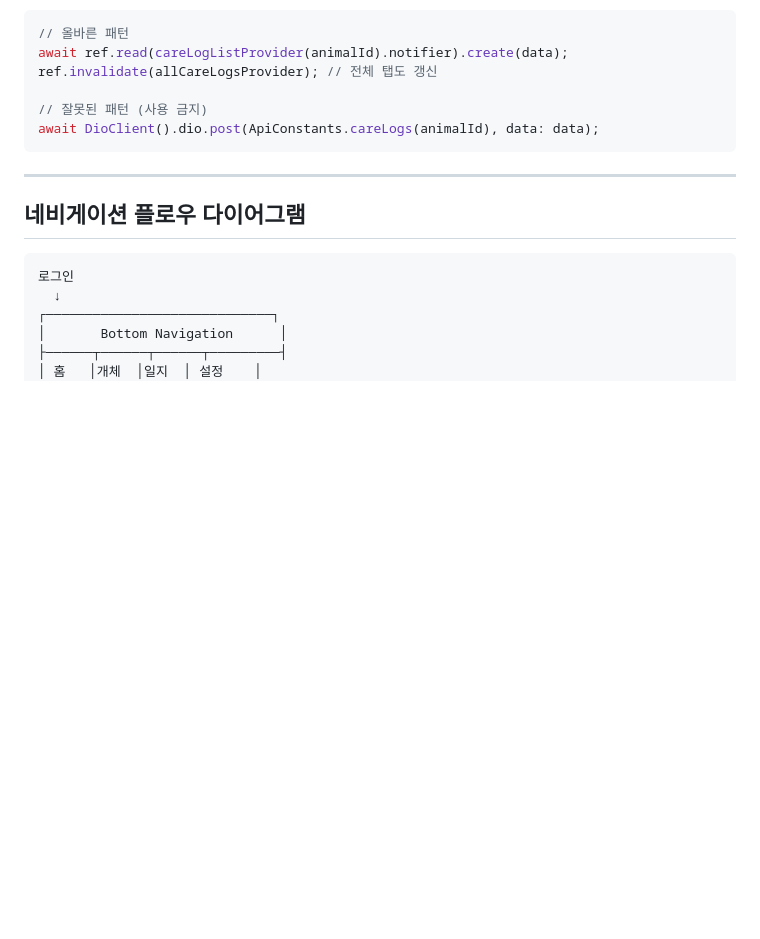
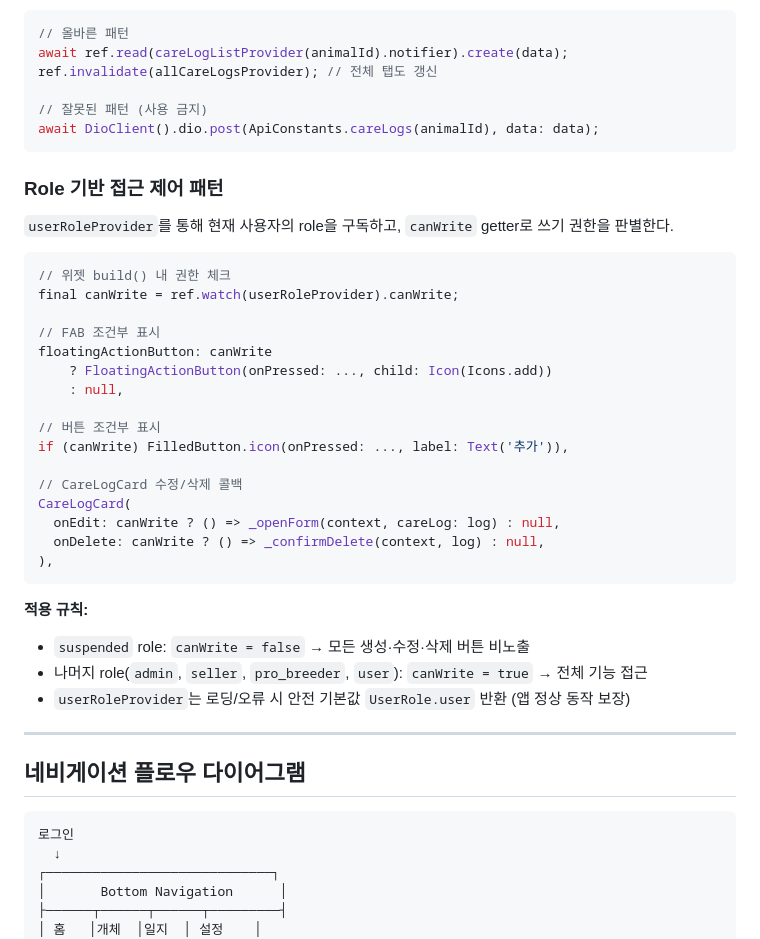
Before and after one commit to digituno/scaledtales, a Markdown page: doc/06-frontend-screens.md, the part around one of its changes. Drawn GitHub-style; blank space fills up the shorter version.

````diff
--- a/doc/06-frontend-screens.md
+++ b/doc/06-frontend-screens.md
@@ -964,6 +964,34 @@ ref.invalidate(allCareLogsProvider); // 전체 탭도 갱신
 await DioClient().dio.post(ApiConstants.careLogs(animalId), data: data);
 ```
 
+### Role 기반 접근 제어 패턴
+
+`userRoleProvider`를 통해 현재 사용자의 role을 구독하고, `canWrite` getter로 쓰기 권한을 판별한다.
+
+```dart
+// 위젯 build() 내 권한 체크
+final canWrite = ref.watch(userRoleProvider).canWrite;
+
+// FAB 조건부 표시
+floatingActionButton: canWrite
+    ? FloatingActionButton(onPressed: ..., child: Icon(Icons.add))
+    : null,
+
+// 버튼 조건부 표시
+if (canWrite) FilledButton.icon(onPressed: ..., label: Text('추가')),
+
+// CareLogCard 수정/삭제 콜백
+CareLogCard(
+  onEdit: canWrite ? () => _openForm(context, careLog: log) : null,
+  onDelete: canWrite ? () => _confirmDelete(context, log) : null,
+),
+```
+
+**적용 규칙:**
+- `suspended` role: `canWrite = false` → 모든 생성·수정·삭제 버튼 비노출
+- 나머지 role(`admin`, `seller`, `pro_breeder`, `user`): `canWrite = true` → 전체 기능 접근
+- `userRoleProvider`는 로딩/오류 시 안전 기본값 `UserRole.user` 반환 (앱 정상 동작 보장)
+
 ---
 
 ## 네비게이션 플로우 다이어그램
````
Also changed, not shown: other parts of doc/06-frontend-screens.md (+2 -2 lines), CLAUDE.md (+6 -3 lines), doc/07-development-plan.md (+61 -2 lines).
